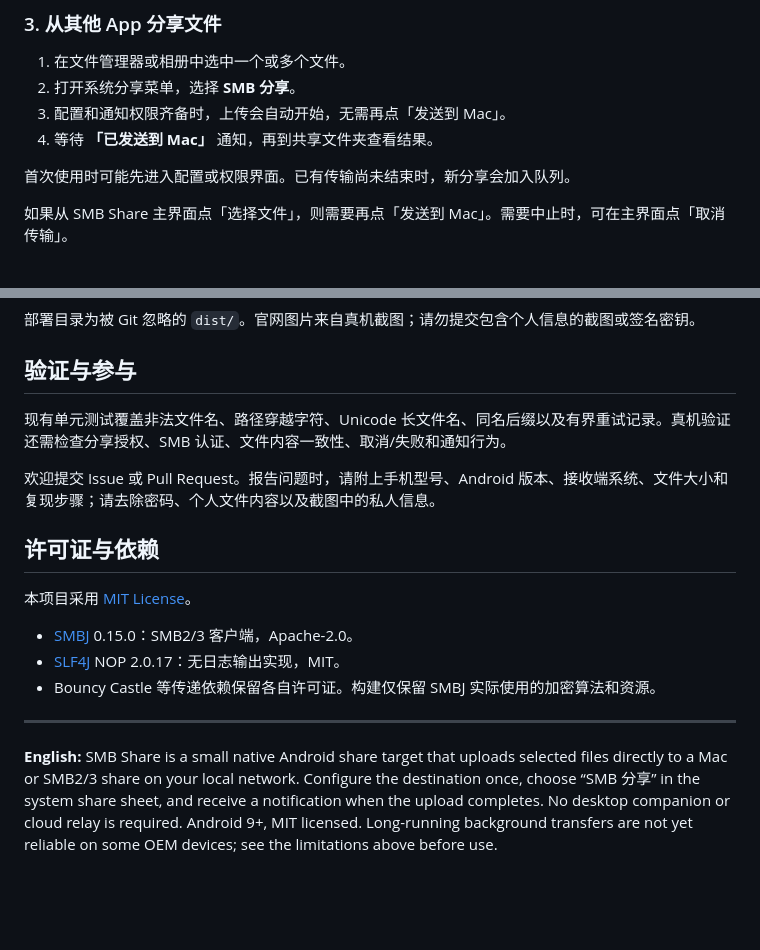
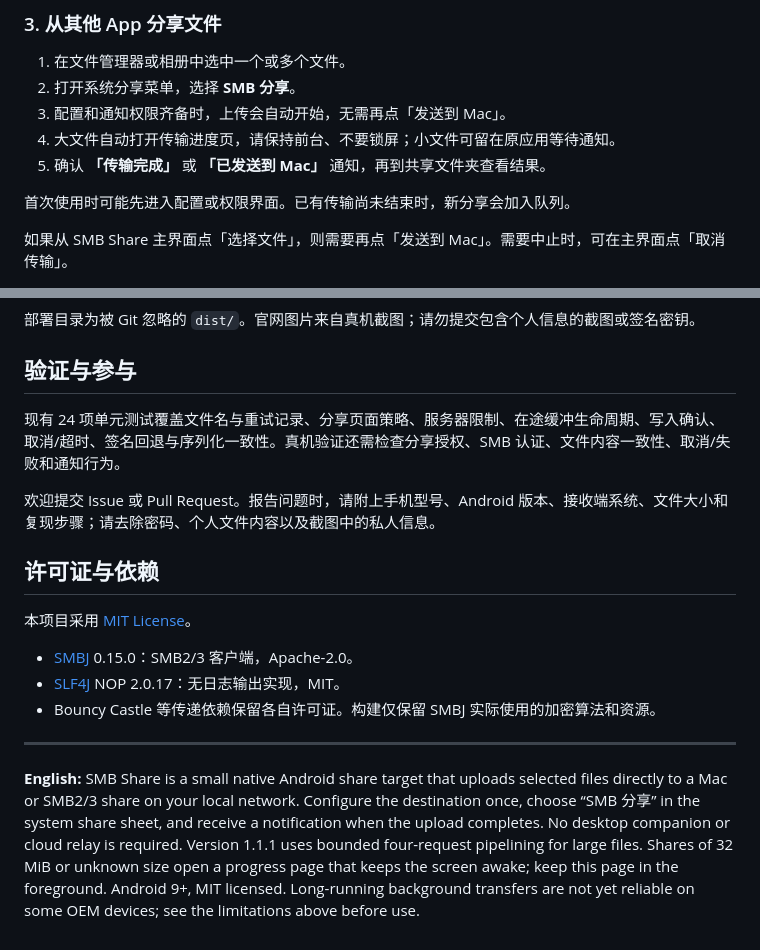
Before and after one commit to timmyagentic/smb-share, a Markdown page: README.md, 2 parts joined by grey strips. Rendered like a GitHub page; blank space fills up the shorter version.

```diff
--- a/README.md
+++ b/README.md
@@ -97,7 +102,8 @@ Mac 应保持唤醒，并与手机处于能够互访的网络；访客 Wi-Fi 或
 1. 在文件管理器或相册中选中一个或多个文件。
 2. 打开系统分享菜单，选择 **SMB 分享**。
 3. 配置和通知权限齐备时，上传会自动开始，无需再点「发送到 Mac」。
-4. 等待 **「已发送到 Mac」** 通知，再到共享文件夹查看结果。
+4. 大文件自动打开传输进度页，请保持前台、不要锁屏；小文件可留在原应用等待通知。
+5. 确认 **「传输完成」** 或 **「已发送到 Mac」** 通知，再到共享文件夹查看结果。
 
 首次使用时可能先进入配置或权限界面。已有传输尚未结束时，新分享会加入队列。
 
@@ -227,7 +237,7 @@ node scripts/build-website.mjs
 
 ## 验证与参与
 
-现有单元测试覆盖非法文件名、路径穿越字符、Unicode 长文件名、同名后缀以及有界重试记录。真机验证还需检查分享授权、SMB 认证、文件内容一致性、取消/失败和通知行为。
+现有 24 项单元测试覆盖文件名与重试记录、分享页面策略、服务器限制、在途缓冲生命周期、写入确认、取消/超时、签名回退与序列化一致性。真机验证还需检查分享授权、SMB 认证、文件内容一致性、取消/失败和通知行为。
 
 欢迎提交 Issue 或 Pull Request。报告问题时，请附上手机型号、Android 版本、接收端系统、文件大小和复现步骤；请去除密码、个人文件内容以及截图中的私人信息。
 
@@ -241,4 +251,4 @@ node scripts/build-website.mjs
 
 ---
 
-**English:** SMB Share is a small native Android share target that uploads selected files directly to a Mac or SMB2/3 share on your local network. Configure the destination once, choose “SMB 分享” in the system share sheet, and receive a notification when the upload completes. No desktop companion or cloud relay is required. Android 9+, MIT licensed. Long-running background transfers are not yet reliable on some OEM devices; see the limitations above before use.
+**English:** SMB Share is a small native Android share target that uploads selected files directly to a Mac or SMB2/3 share on your local network. Configure the destination once, choose “SMB 分享” in the system share sheet, and receive a notification when the upload completes. No desktop companion or cloud relay is required. Version 1.1.1 uses bounded four-request pipelining for large files. Shares of 32 MiB or unknown size open a progress page that keeps the screen awake; keep this page in the foreground. Android 9+, MIT licensed. Long-running background transfers are not yet reliable on some OEM devices; see the limitations above before use.
```
Also changed, not shown: other parts of README.md (+22 -13 lines), CHANGELOG.md (added, +13 -0 lines), docs/performance.md (added, +57 -0 lines), website/assets/transfer-progress.png (added), 6 other files.
